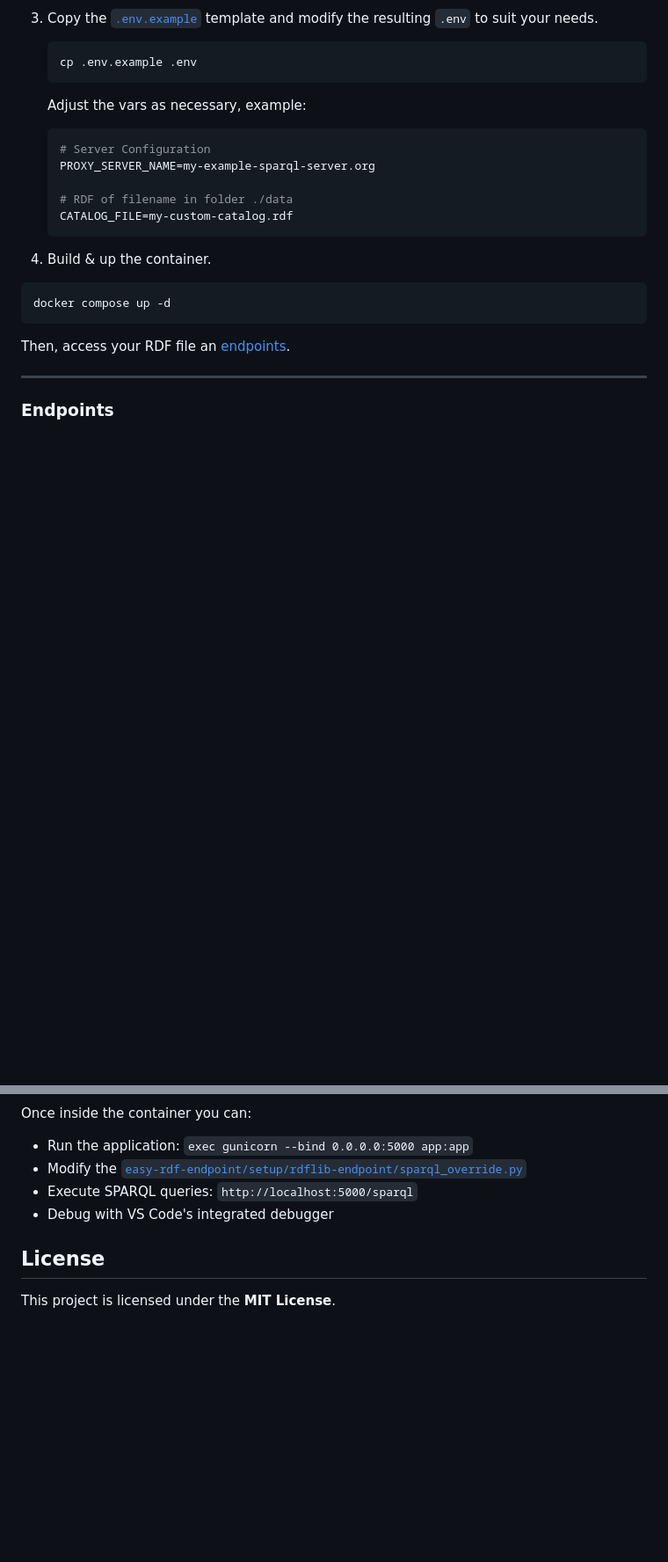
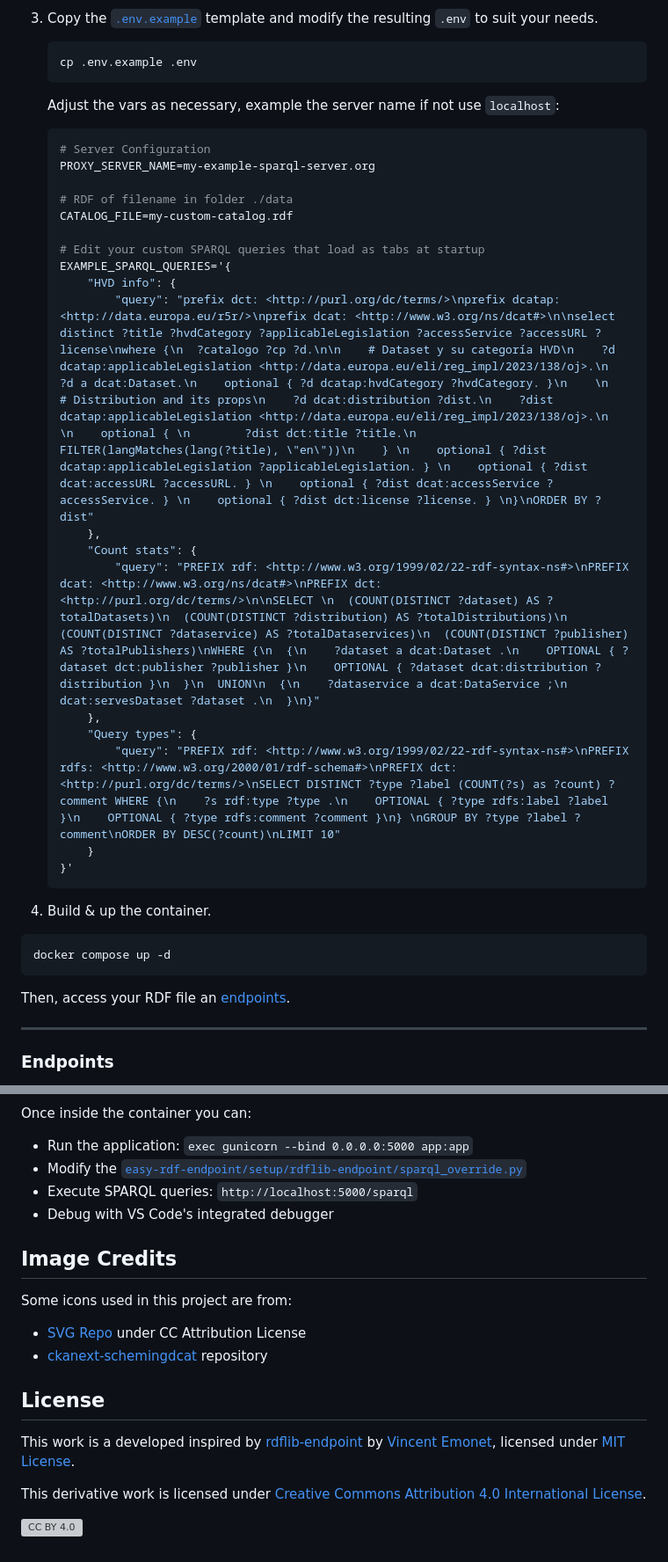
Before and after one commit to mjanez/easy-rdf-endpoint, a Markdown page: README.md, 2 parts joined by grey strips. Shown: that part at 88% size. Rendered like a GitHub page; blank space fills up the shorter version; grey boxes are pictures that could not be loaded.

````diff
--- a/README.md
+++ b/README.md
@@ -30,13 +49,26 @@ Before starting the deployment, you'll need to set up a `.env` file. This file i
     cp .env.example .env
     ```
 
-    Adjust the vars as necessary, example:
+    Adjust the vars as necessary, example the server name if not use `localhost`:
     ```ini
     # Server Configuration
     PROXY_SERVER_NAME=my-example-sparql-server.org
 
     # RDF of filename in folder ./data
     CATALOG_FILE=my-custom-catalog.rdf
+
+    # Edit your custom SPARQL queries that load as tabs at startup
+    EXAMPLE_SPARQL_QUERIES='{
+        "HVD info": {
+            "query": "prefix dct: <http://purl.org/dc/terms/>\nprefix dcatap: <http://data.europa.eu/r5r/>\nprefix dcat: <http://www.w3.org/ns/dcat#>\n\nselect distinct ?title ?hvdCategory ?applicableLegislation ?accessService ?accessURL ?license\nwhere {\n  ?catalogo ?cp ?d.\n\n    # Dataset y su categoría HVD\n    ?d dcatap:applicableLegislation <http://data.europa.eu/eli/reg_impl/2023/138/oj>.\n    ?d a dcat:Dataset.\n    optional { ?d dcatap:hvdCategory ?hvdCategory. }\n    \n    # Distribution and its props\n    ?d dcat:distribution ?dist.\n    ?dist dcatap:applicableLegislation <http://data.europa.eu/eli/reg_impl/2023/138/oj>.\n    \n    optional { \n        ?dist dct:title ?title.\n        FILTER(langMatches(lang(?title), \"en\"))\n    } \n    optional { ?dist dcatap:applicableLegislation ?applicableLegislation. } \n    optional { ?dist dcat:accessURL ?accessURL. } \n    optional { ?dist dcat:accessService ?accessService. } \n    optional { ?dist dct:license ?license. } \n}\nORDER BY ?dist"
+        },
+        "Count stats": {
+            "query": "PREFIX rdf: <http://www.w3.org/1999/02/22-rdf-syntax-ns#>\nPREFIX dcat: <http://www.w3.org/ns/dcat#>\nPREFIX dct: <http://purl.org/dc/terms/>\n\nSELECT \n  (COUNT(DISTINCT ?dataset) AS ?totalDatasets)\n  (COUNT(DISTINCT ?distribution) AS ?totalDistributions)\n  (COUNT(DISTINCT ?dataservice) AS ?totalDataservices)\n  (COUNT(DISTINCT ?publisher) AS ?totalPublishers)\nWHERE {\n  {\n    ?dataset a dcat:Dataset .\n    OPTIONAL { ?dataset dct:publisher ?publisher }\n    OPTIONAL { ?dataset dcat:distribution ?distribution }\n  }\n  UNION\n  {\n    ?dataservice a dcat:DataService ;\n                 dcat:servesDataset ?dataset .\n  }\n}"
+        },
+        "Query types": {
+            "query": "PREFIX rdf: <http://www.w3.org/1999/02/22-rdf-syntax-ns#>\nPREFIX rdfs: <http://www.w3.org/2000/01/rdf-schema#>\nPREFIX dct: <http://purl.org/dc/terms/>\nSELECT DISTINCT ?type ?label (COUNT(?s) as ?count) ?comment WHERE {\n    ?s rdf:type ?type .\n    OPTIONAL { ?type rdfs:label ?label }\n    OPTIONAL { ?type rdfs:comment ?comment }\n} \nGROUP BY ?type ?label ?comment\nORDER BY DESC(?count)\nLIMIT 10"
+        }
+    }'
     ```
 
 4. Build & up the container.
@@ -141,5 +173,14 @@ Once inside the container you can:
 - Execute SPARQL queries: `http://localhost:5000/sparql`
 - Debug with VS Code's integrated debugger
 
+## Image Credits
+Some icons used in this project are from:
+- [SVG Repo](https://www.svgrepo.com/) under CC Attribution License
+- [ckanext-schemingdcat](https://github.com/mjanez/ckanext-schemingdcat) repository
+
 ## License
-This project is licensed under the **MIT License**.
+This work is a developed inspired by [rdflib-endpoint](https://github.com/vemonet/rdflib-endpoint) by [Vincent Emonet](https://github.com/vemonet), licensed under [MIT License](https://github.com/vemonet/rdflib-endpoint?tab=MIT-1-ov-file#readme).
+
+This derivative work is licensed under [Creative Commons Attribution 4.0 International License](http://creativecommons.org/licenses/by/4.0/).
+
+![CC BY 4.0](https://i.creativecommons.org/l/by/4.0/88x31.png)
````
Also changed, not shown: other parts of README.md (+20 -1 lines), doc/img/easy-rdf-endpoint_landing-page.png, doc/img/easy-rdf-endpoint_sparql-editor.png (added), 1 other file.
